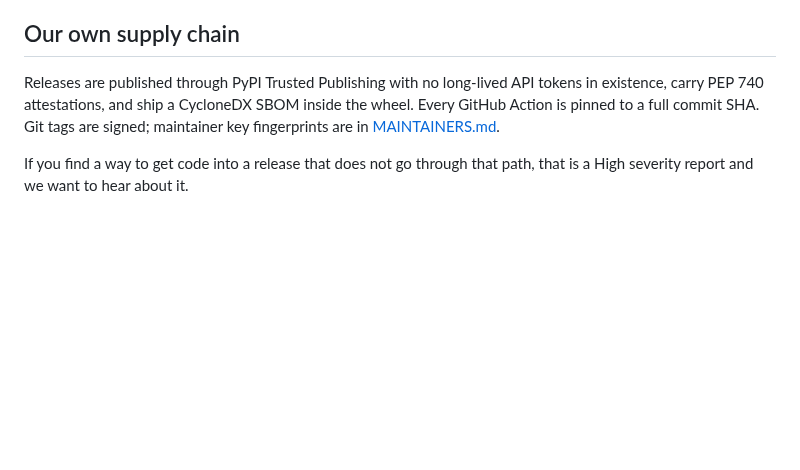
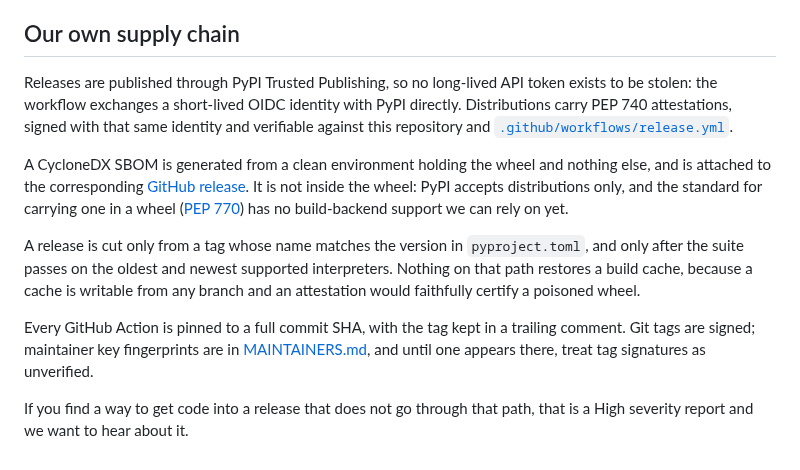
Before and after one commit to thesaadmirza/django-bastion, a Markdown page: SECURITY.md, the part around the change. Drawn GitHub-style; blank space fills up the shorter version.

Commit message:
docs: describe the supply chain that now exists
Every sentence in this section was true of a design and false of the
repository: there was no release workflow, no attestation, no SBOM, and every
action was on a mutable tag.

The one claim that stays wrong if left alone is the SBOM being inside the
wheel. It is attached to the GitHub release instead, because PyPI accepts
distributions only and PEP 770 has no build-backend support to rely on yet.
Saying where it actually is costs a sentence and means someone looking for it
finds it.

```diff
--- a/SECURITY.md
+++ b/SECURITY.md
@@ -75,9 +75,23 @@ previous one. Before 1.0, only the latest release gets fixes.
 
 ## Our own supply chain
 
-Releases are published through PyPI Trusted Publishing with no long-lived API tokens in existence, carry
-PEP 740 attestations, and ship a CycloneDX SBOM inside the wheel. Every GitHub Action is pinned to a full
-commit SHA. Git tags are signed; maintainer key fingerprints are in [MAINTAINERS.md](MAINTAINERS.md).
+Releases are published through PyPI Trusted Publishing, so no long-lived API token exists to be stolen:
+the workflow exchanges a short-lived OIDC identity with PyPI directly. Distributions carry PEP 740
+attestations, signed with that same identity and verifiable against this repository and
+[`.github/workflows/release.yml`](.github/workflows/release.yml).
+
+A CycloneDX SBOM is generated from a clean environment holding the wheel and nothing else, and is attached
+to the corresponding [GitHub release](https://github.com/thesaadmirza/django-bastion/releases). It is not
+inside the wheel: PyPI accepts distributions only, and the standard for carrying one in a wheel
+([PEP 770](https://peps.python.org/pep-0770/)) has no build-backend support we can rely on yet.
+
+A release is cut only from a tag whose name matches the version in `pyproject.toml`, and only after the
+suite passes on the oldest and newest supported interpreters. Nothing on that path restores a build cache,
+because a cache is writable from any branch and an attestation would faithfully certify a poisoned wheel.
+
+Every GitHub Action is pinned to a full commit SHA, with the tag kept in a trailing comment. Git tags are
+signed; maintainer key fingerprints are in [MAINTAINERS.md](MAINTAINERS.md), and until one appears there,
+treat tag signatures as unverified.
 
 If you find a way to get code into a release that does not go through that path, that is a High severity
 report and we want to hear about it.
```
